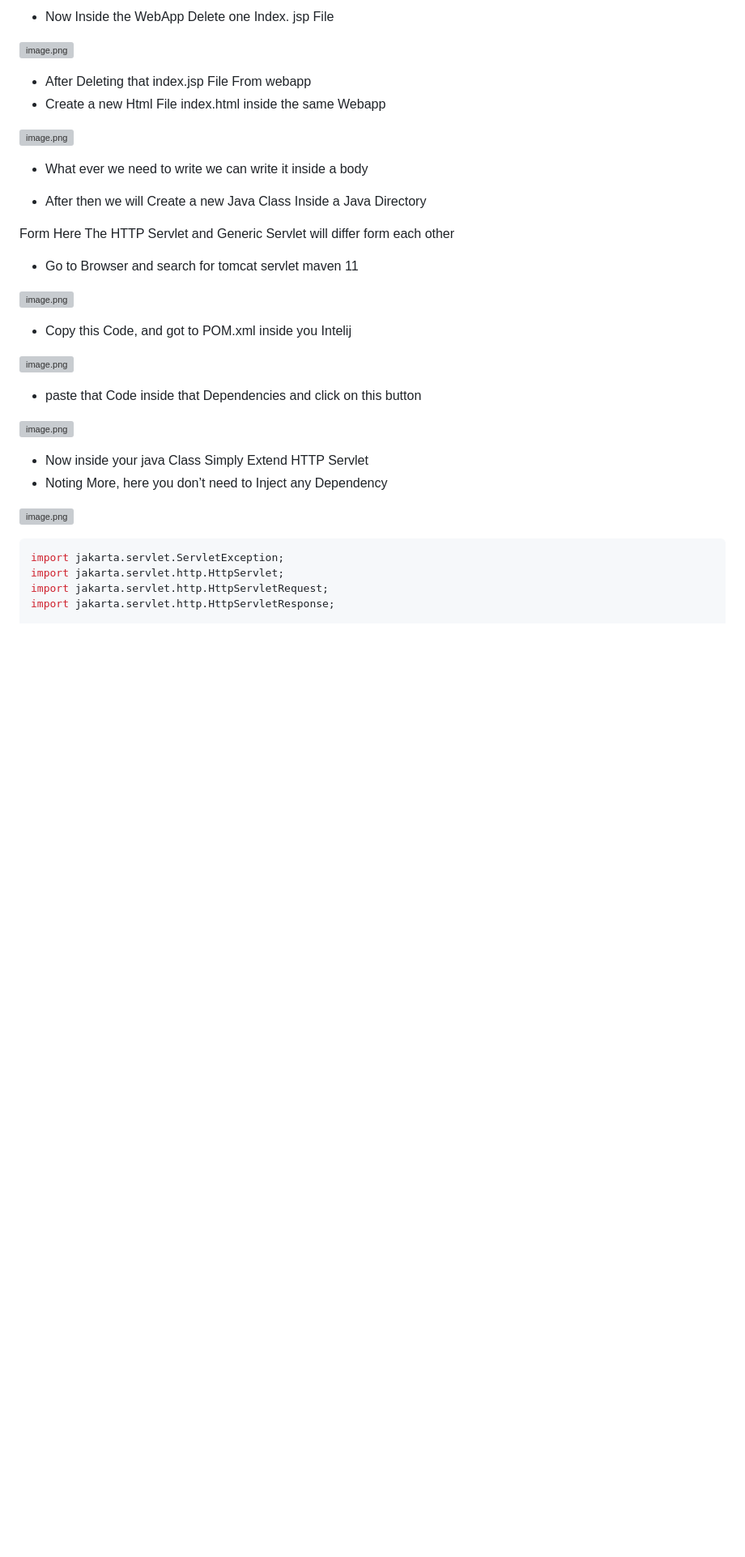
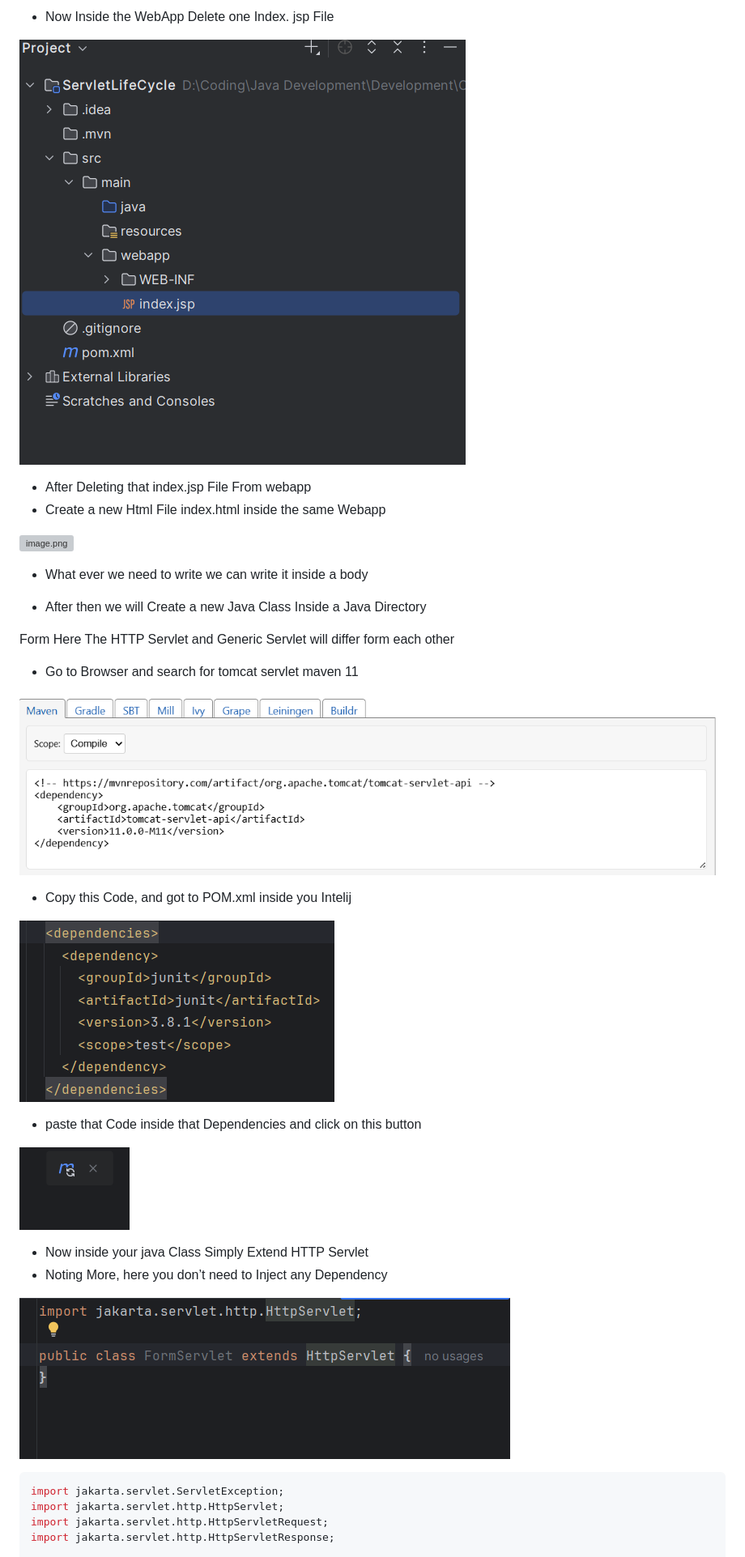
Before and after one commit to atharvaM89/Complete_Java_Backend, a Markdown page: 3. Servelet/Notes/1. Servlet my notes.md, the part around one of its changes. Shown at 81% size. Drawn GitHub-style; blank space fills up the shorter version; grey boxes are pictures that could not be loaded.

Commit message:
Corrected the path for Images

````diff
--- a/3. Servelet/Notes/1. Servlet my notes.md
+++ b/3. Servelet/Notes/1. Servlet my notes.md
@@ -529,7 +529,7 @@ public class JavaLifeCycle extends GenericServlet {
 
 - Now Inside the WebApp Delete one Index. jsp File
 
-![image.png](../../Images/2.%20Servlet/image%208.png)
+![image.png](../../Images/3.%20Servlet/image%208.png)
 
 - After Deleting that index.jsp File From webapp
 - Create a new Html File index.html inside the same Webapp
@@ -544,20 +544,20 @@ Form Here The HTTP Servlet and Generic Servlet will differ form each other
 
 - Go to Browser and search for tomcat servlet maven 11
 
-![image.png](../../Images/2.%20Servlet/image%2020.png)
+![image.png](../../Images/3.%20Servlet/image%2020.png)
 
 - Copy this Code, and got to POM.xml inside you Intelij
 
-![image.png](../../Images/2.%20Servlet/image%2021.png)
+![image.png](../../Images/3.%20Servlet/image%2021.png)
 
 - paste that Code inside that Dependencies and click on this button
 
-![image.png](../../Images/2.%20Servlet/image%2022.png)
+![image.png](../../Images/3.%20Servlet/image%2022.png)
 
 - Now inside your java Class Simply Extend HTTP Servlet
 - Noting More, here you don’t need to Inject any Dependency
 
-![image.png](../../Images/2.%20Servlet/image%2023.png)
+![image.png](../../Images/3.%20Servlet/image%2023.png)
 
 ```java
 import jakarta.servlet.ServletException;
````
Also changed, not shown: other parts of 3. Servelet/Notes/1. Servlet my notes.md (+34 -34 lines).
